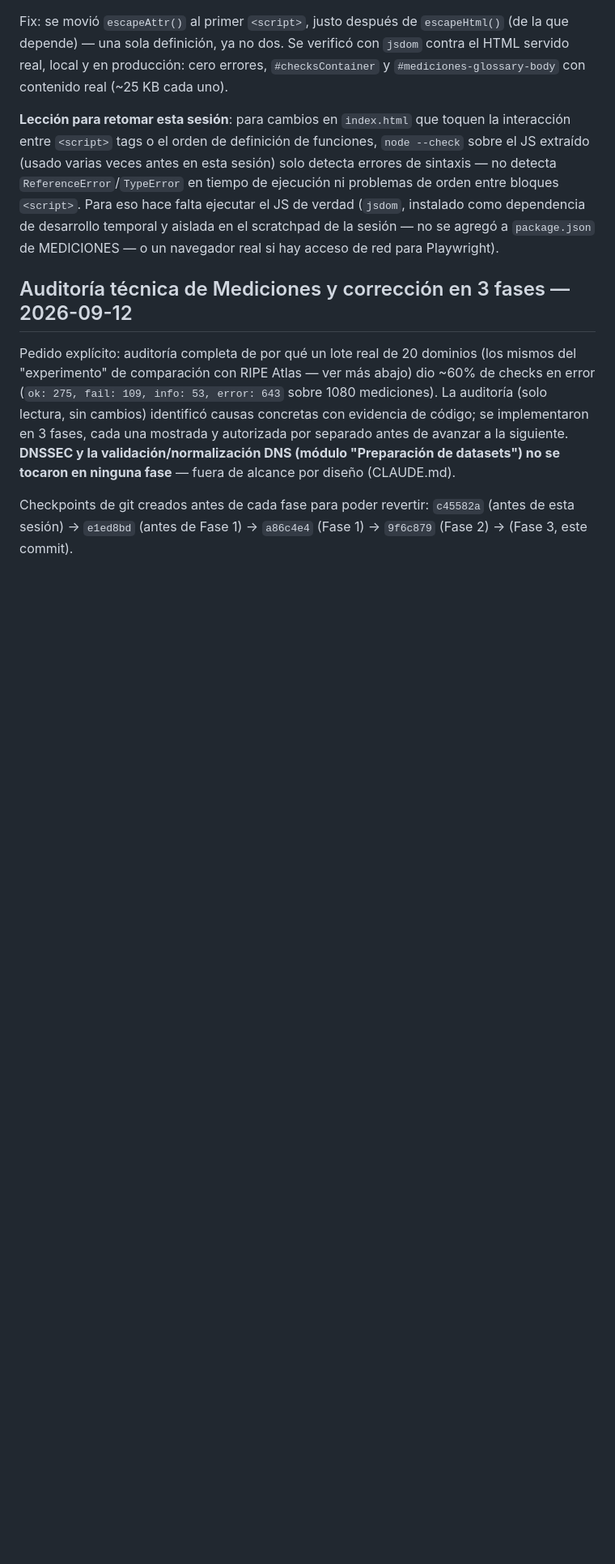
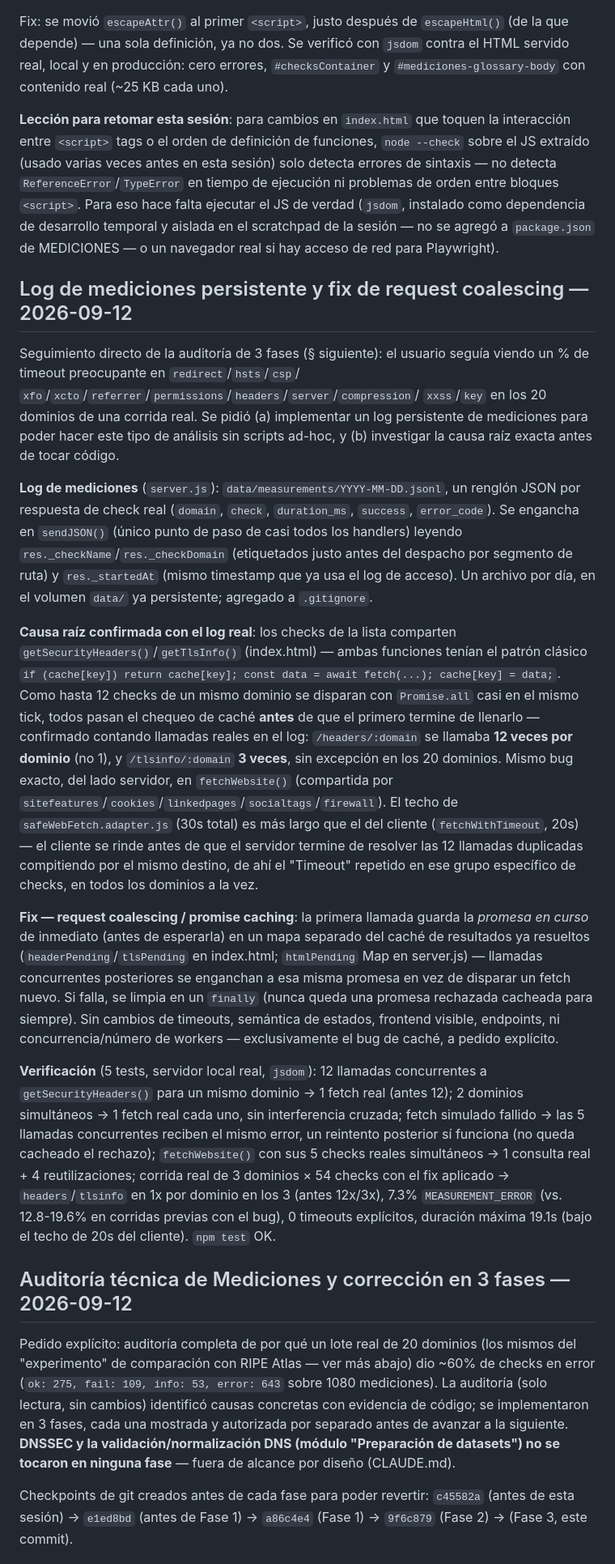
Before and after one commit to sociedadinternetecuador-lgtm/mediciones-isoc-lac-v2, a Markdown page: docs/arquitectura.md, the part around the change. Shown at 81% size. Rendered like a GitHub page; blank space fills up the shorter version.

Commit message:
docs: documenta el log de mediciones y el fix de request coalescing
Co-Authored-By: Claude Sonnet 5 <noreply@anthropic.com>

```diff
--- a/docs/arquitectura.md
+++ b/docs/arquitectura.md
@@ -679,6 +679,65 @@ entre bloques `<script>`. Para eso hace falta ejecutar el JS de verdad
 el scratchpad de la sesión — no se agregó a `package.json` de
 MEDICIONES — o un navegador real si hay acceso de red para Playwright).
 
+## Log de mediciones persistente y fix de request coalescing — 2026-09-12
+
+Seguimiento directo de la auditoría de 3 fases (§ siguiente): el usuario
+seguía viendo un % de timeout preocupante en `redirect`/`hsts`/`csp`/
+`xfo`/`xcto`/`referrer`/`permissions`/`headers`/`server`/`compression`/
+`xxss`/`key` en los 20 dominios de una corrida real. Se pidió (a)
+implementar un log persistente de mediciones para poder hacer este tipo
+de análisis sin scripts ad-hoc, y (b) investigar la causa raíz exacta
+antes de tocar código.
+
+**Log de mediciones** (`server.js`): `data/measurements/YYYY-MM-DD.jsonl`,
+un renglón JSON por respuesta de check real (`domain`, `check`,
+`duration_ms`, `success`, `error_code`). Se engancha en `sendJSON()`
+(único punto de paso de casi todos los handlers) leyendo
+`res._checkName`/`res._checkDomain` (etiquetados justo antes del
+despacho por segmento de ruta) y `res._startedAt` (mismo timestamp que
+ya usa el log de acceso). Un archivo por día, en el volumen `data/` ya
+persistente; agregado a `.gitignore`.
+
+**Causa raíz confirmada con el log real**: los checks de la lista
+comparten `getSecurityHeaders()`/`getTlsInfo()` (index.html) — ambas
+funciones tenían el patrón clásico `if (cache[key]) return cache[key];
+const data = await fetch(...); cache[key] = data;`. Como hasta 12 checks
+de un mismo dominio se disparan con `Promise.all` casi en el mismo tick,
+todos pasan el chequeo de caché **antes** de que el primero termine de
+llenarlo — confirmado contando llamadas reales en el log:
+`/headers/:domain` se llamaba **12 veces por dominio** (no 1), y
+`/tlsinfo/:domain` **3 veces**, sin excepción en los 20 dominios. Mismo
+bug exacto, del lado servidor, en `fetchWebsite()` (compartida por
+`sitefeatures`/`cookies`/`linkedpages`/`socialtags`/`firewall`). El
+techo de `safeWebFetch.adapter.js` (30s total) es más largo que el del
+cliente (`fetchWithTimeout`, 20s) — el cliente se rinde antes de que el
+servidor termine de resolver las 12 llamadas duplicadas compitiendo por
+el mismo destino, de ahí el "Timeout" repetido en ese grupo específico
+de checks, en todos los dominios a la vez.
+
+**Fix — request coalescing / promise caching**: la primera llamada
+guarda la *promesa en curso* de inmediato (antes de esperarla) en un
+mapa separado del caché de resultados ya resueltos
+(`headerPending`/`tlsPending` en index.html; `htmlPending` Map en
+server.js) — llamadas concurrentes posteriores se enganchan a esa misma
+promesa en vez de disparar un fetch nuevo. Si falla, se limpia en un
+`finally` (nunca queda una promesa rechazada cacheada para siempre).
+Sin cambios de timeouts, semántica de estados, frontend visible,
+endpoints, ni concurrencia/número de workers — exclusivamente el bug de
+caché, a pedido explícito.
+
+**Verificación** (5 tests, servidor local real, `jsdom`): 12 llamadas
+concurrentes a `getSecurityHeaders()` para un mismo dominio → 1 fetch
+real (antes 12); 2 dominios simultáneos → 1 fetch real cada uno, sin
+interferencia cruzada; fetch simulado fallido → las 5 llamadas
+concurrentes reciben el mismo error, un reintento posterior sí funciona
+(no queda cacheado el rechazo); `fetchWebsite()` con sus 5 checks reales
+simultáneos → 1 consulta real + 4 reutilizaciones; corrida real de 3
+dominios × 54 checks con el fix aplicado → `headers`/`tlsinfo` en 1x por
+dominio en los 3 (antes 12x/3x), 7.3% `MEASUREMENT_ERROR` (vs. 12.8-19.6%
+en corridas previas con el bug), 0 timeouts explícitos, duración máxima
+19.1s (bajo el techo de 20s del cliente). `npm test` OK.
+
 ## Auditoría técnica de Mediciones y corrección en 3 fases — 2026-09-12
 
 Pedido explícito: auditoría completa de por qué un lote real de 20 dominios
```
